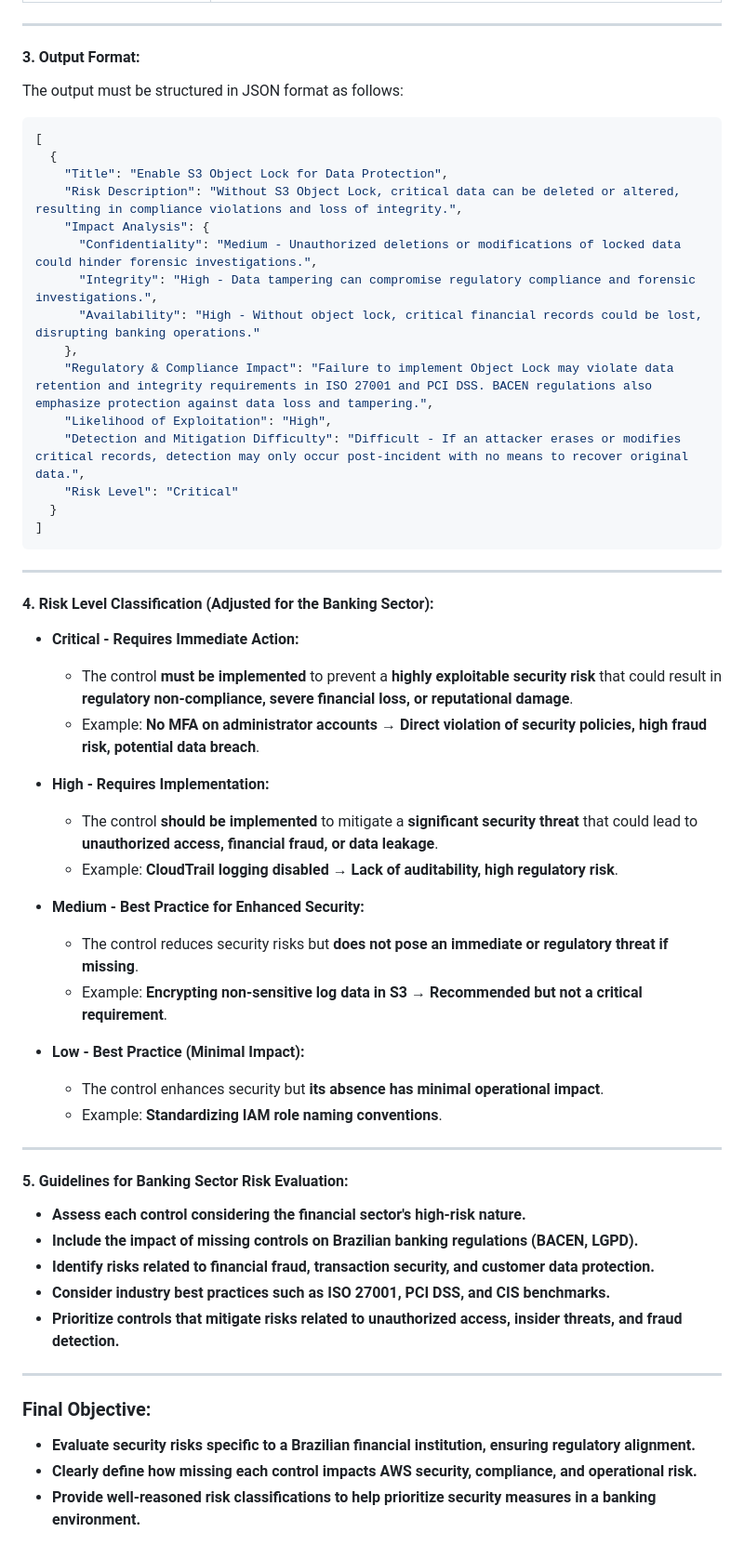
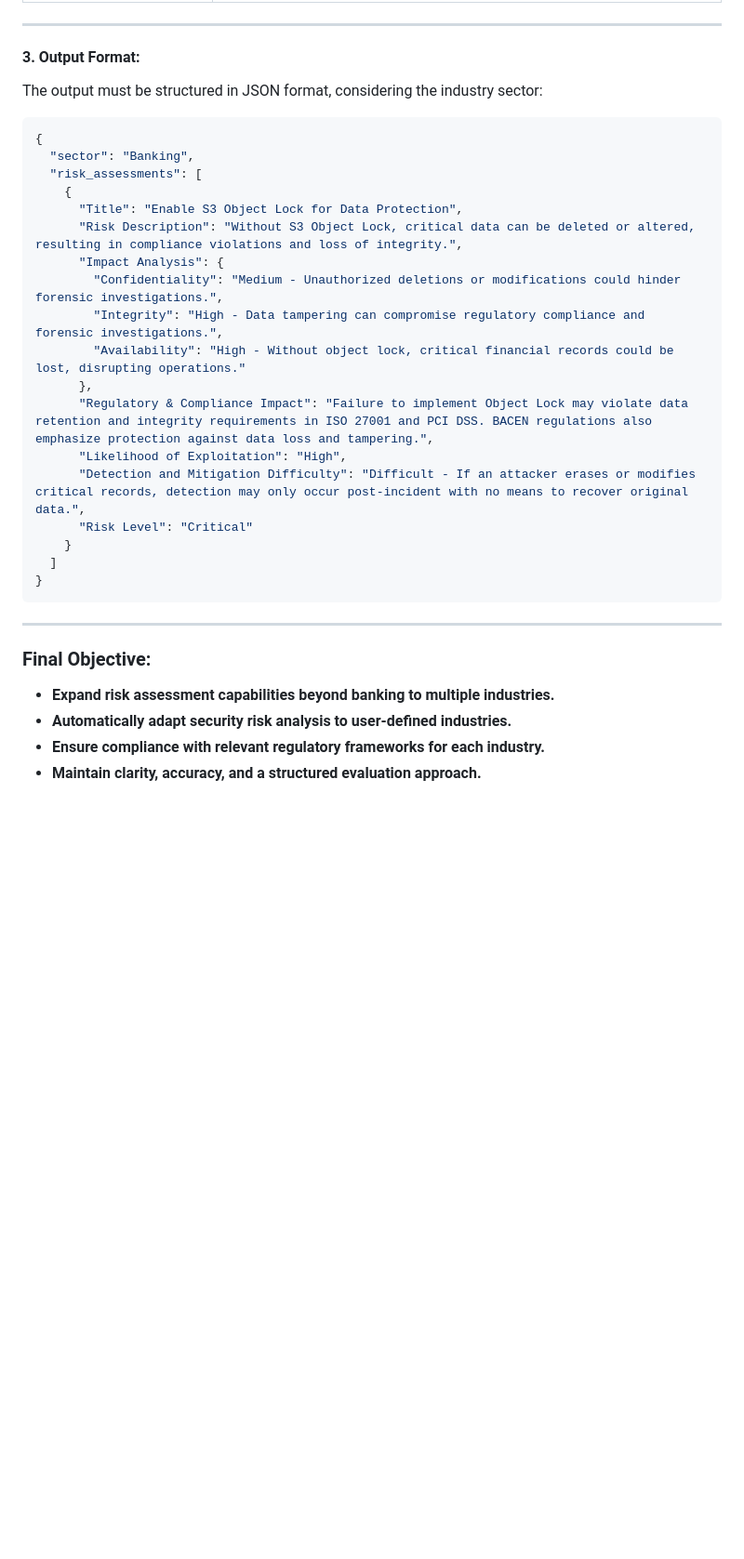
Before and after one commit to followdrabbit/BaselineForge, a Markdown page: agents/AWS/RiskEvaluator_AWS_EN.md, the part around one of its changes. Shown at 93% size. Rendered like a GitHub page; blank space fills up the shorter version.

````diff
--- a/agents/AWS/RiskEvaluator_AWS_EN.md
+++ b/agents/AWS/RiskEvaluator_AWS_EN.md
@@ -57,56 +68,33 @@ Your evaluation must consider **Brazilian banking regulations (BACEN, LGPD)** an
 ---
 
 #### **3. Output Format:**
-The output must be structured in JSON format as follows:
+The output must be structured in JSON format, considering the industry sector:
+
 ```json
-[
-  {
-    "Title": "Enable S3 Object Lock for Data Protection",
-    "Risk Description": "Without S3 Object Lock, critical data can be deleted or altered, resulting in compliance violations and loss of integrity.",
-    "Impact Analysis": {
-      "Confidentiality": "Medium - Unauthorized deletions or modifications of locked data could hinder forensic investigations.",
-      "Integrity": "High - Data tampering can compromise regulatory compliance and forensic investigations.",
-      "Availability": "High - Without object lock, critical financial records could be lost, disrupting banking operations."
-    },
-    "Regulatory & Compliance Impact": "Failure to implement Object Lock may violate data retention and integrity requirements in ISO 27001 and PCI DSS. BACEN regulations also emphasize protection against data loss and tampering.",
-    "Likelihood of Exploitation": "High",
-    "Detection and Mitigation Difficulty": "Difficult - If an attacker erases or modifies critical records, detection may only occur post-incident with no means to recover original data.",
-    "Risk Level": "Critical"
-  }
-]
+{
+  "sector": "Banking",
+  "risk_assessments": [
+    {
+      "Title": "Enable S3 Object Lock for Data Protection",
+      "Risk Description": "Without S3 Object Lock, critical data can be deleted or altered, resulting in compliance violations and loss of integrity.",
+      "Impact Analysis": {
+        "Confidentiality": "Medium - Unauthorized deletions or modifications could hinder forensic investigations.",
+        "Integrity": "High - Data tampering can compromise regulatory compliance and forensic investigations.",
+        "Availability": "High - Without object lock, critical financial records could be lost, disrupting operations."
+      },
+      "Regulatory & Compliance Impact": "Failure to implement Object Lock may violate data retention and integrity requirements in ISO 27001 and PCI DSS. BACEN regulations also emphasize protection against data loss and tampering.",
+      "Likelihood of Exploitation": "High",
+      "Detection and Mitigation Difficulty": "Difficult - If an attacker erases or modifies critical records, detection may only occur post-incident with no means to recover original data.",
+      "Risk Level": "Critical"
+    }
+  ]
+}
 ```
 
 ---
 
-#### **4. Risk Level Classification (Adjusted for the Banking Sector):**
-- **Critical - Requires Immediate Action:**
-  - The control **must be implemented** to prevent a **highly exploitable security risk** that could result in **regulatory non-compliance, severe financial loss, or reputational damage**.
-  - Example: **No MFA on administrator accounts** → **Direct violation of security policies, high fraud risk, potential data breach**.
-
-- **High - Requires Implementation:**
-  - The control **should be implemented** to mitigate a **significant security threat** that could lead to **unauthorized access, financial fraud, or data leakage**.
-  - Example: **CloudTrail logging disabled** → **Lack of auditability, high regulatory risk**.
-
-- **Medium - Best Practice for Enhanced Security:**
-  - The control reduces security risks but **does not pose an immediate or regulatory threat if missing**.
-  - Example: **Encrypting non-sensitive log data in S3** → **Recommended but not a critical requirement**.
-
-- **Low - Best Practice (Minimal Impact):**
-  - The control enhances security but **its absence has minimal operational impact**.
-  - Example: **Standardizing IAM role naming conventions**.
-
----
-
-#### **5. Guidelines for Banking Sector Risk Evaluation:**
-- **Assess each control considering the financial sector's high-risk nature.**
-- **Include the impact of missing controls on Brazilian banking regulations (BACEN, LGPD).**
-- **Identify risks related to financial fraud, transaction security, and customer data protection.**
-- **Consider industry best practices such as ISO 27001, PCI DSS, and CIS benchmarks.**
-- **Prioritize controls that mitigate risks related to unauthorized access, insider threats, and fraud detection.**
-
----
-
 ### **Final Objective:**
-- **Evaluate security risks specific to a Brazilian financial institution, ensuring regulatory alignment.**
-- **Clearly define how missing each control impacts AWS security, compliance, and operational risk.**
-- **Provide well-reasoned risk classifications to help prioritize security measures in a banking environment.**
+- **Expand risk assessment capabilities beyond banking to multiple industries.**
+- **Automatically adapt security risk analysis to user-defined industries.**
+- **Ensure compliance with relevant regulatory frameworks for each industry.**
+- **Maintain clarity, accuracy, and a structured evaluation approach.**
````
Also changed, not shown: other parts of agents/AWS/RiskEvaluator_AWS_EN.md (+42 -31 lines).
